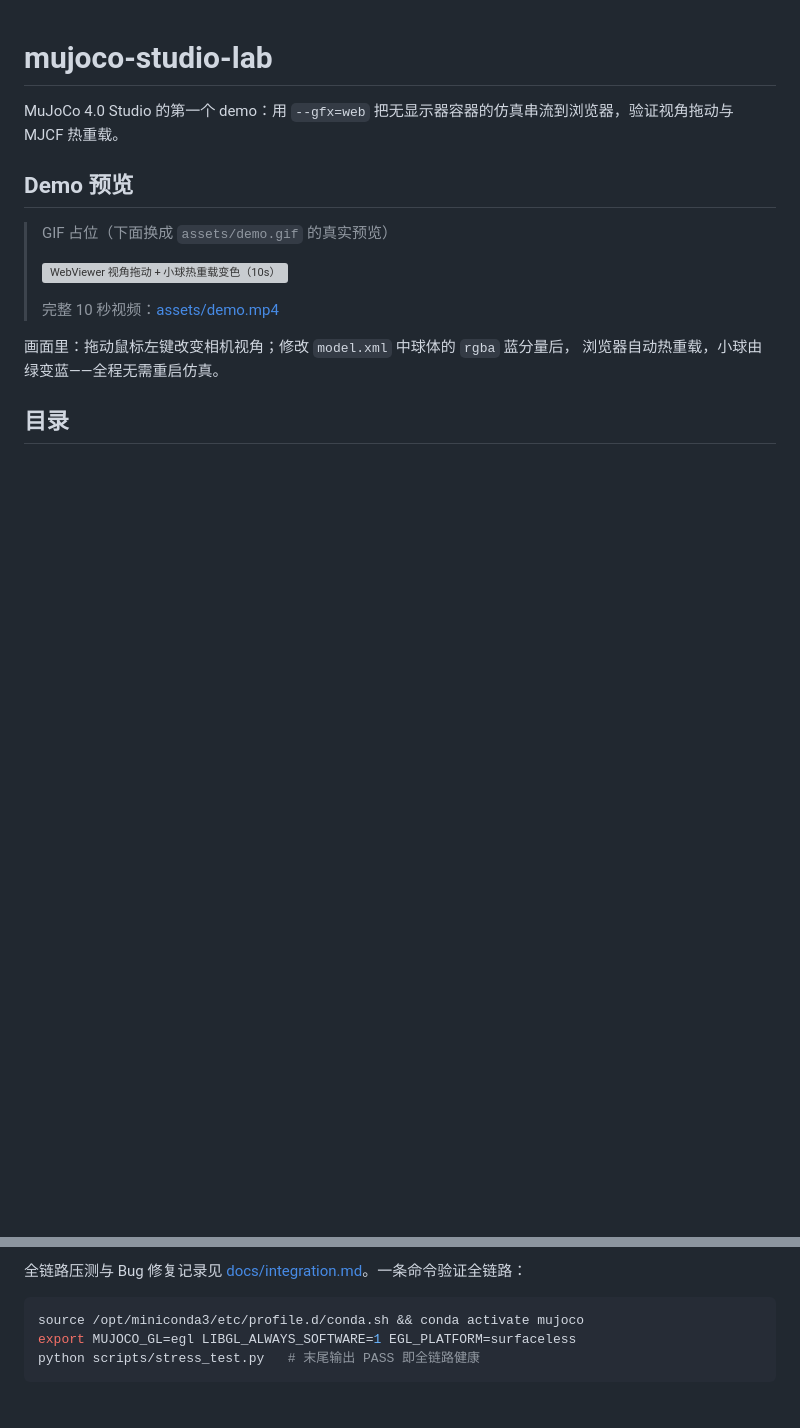
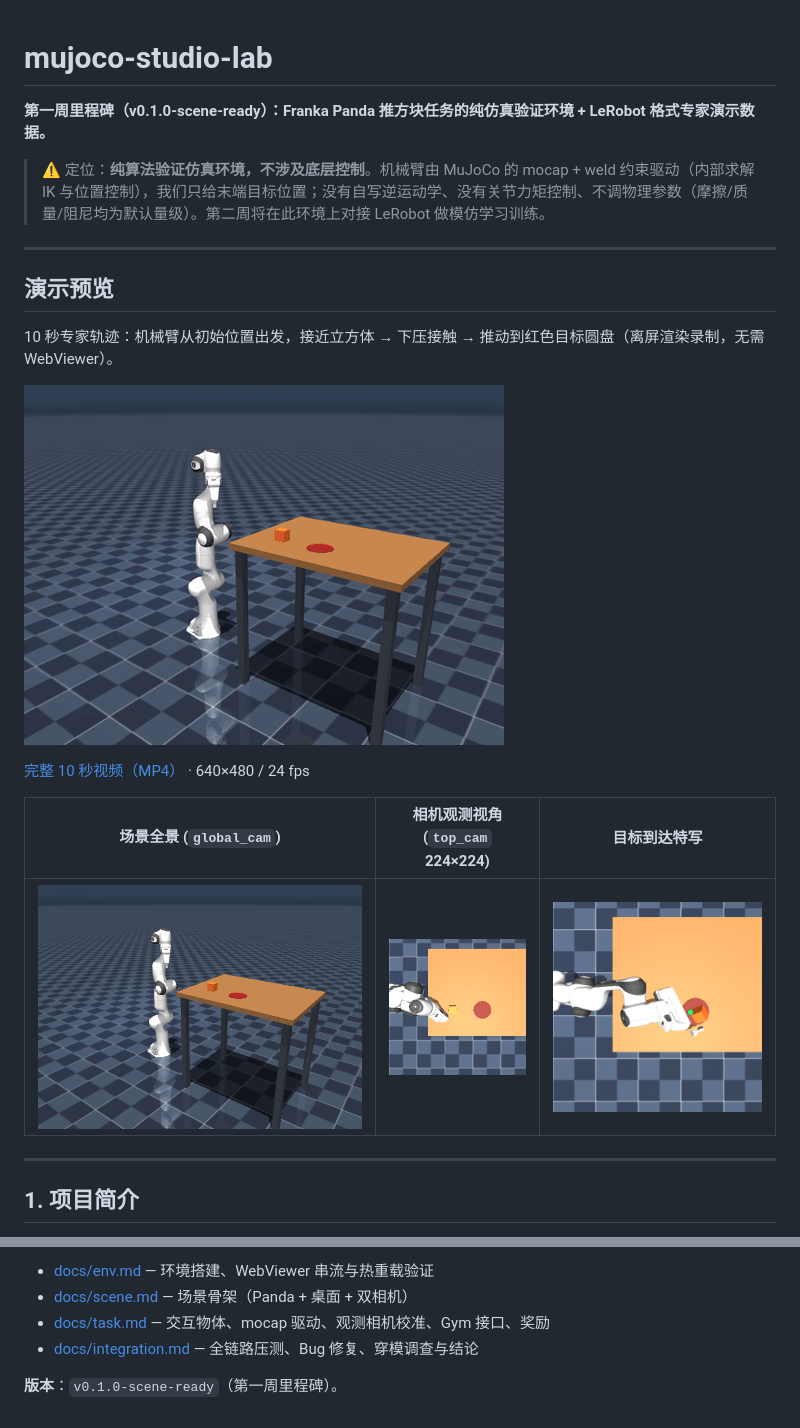
Before and after one commit to wzh0310/mujoco-studio-lab, a Markdown page: README.md, 2 parts joined by grey strips. Rendered like a GitHub page; pictures changed too: assets/camera_observation.png (added), assets/expert_push_demo.gif (added), assets/goal_reached.png (added); blank space fills up the shorter version; grey boxes are pictures that could not be loaded.

````diff
--- a/README.md
+++ b/README.md
@@ -1,16 +1,24 @@
 # mujoco-studio-lab
 
-MuJoCo 4.0 Studio 的第一个 demo：用 `--gfx=web` 把无显示器容器的仿真串流到浏览器，验证视角拖动与 MJCF 热重载。
+**第一周里程碑（v0.1.0-scene-ready）：Franka Panda 推方块任务的纯仿真验证环境 + LeRobot 格式专家演示数据。**
 
-## Demo 预览
+> ⚠️ 定位：**纯算法验证仿真环境，不涉及底层控制**。机械臂由 MuJoCo 的 mocap + weld 约束驱动（内部求解 IK 与位置控制），我们只给末端目标位置；没有自写逆运动学、没有关节力矩控制、不调物理参数（摩擦/质量/阻尼均为默认量级）。第二周将在此环境上对接 LeRobot 做模仿学习训练。
 
-> GIF 占位（下面换成 `assets/demo.gif` 的真实预览）
->
-> ![WebViewer 视角拖动 + 小球热重载变色（10s）](assets/demo.gif)
->
-> 完整 10 秒视频：[assets/demo.mp4](assets/demo.mp4)
+---
 
-画面里：拖动鼠标左键改变相机视角；修改 `model.xml` 中球体的 `rgba` 蓝分量后，
-浏览器自动热重载，小球由绿变蓝——全程无需重启仿真。
+## 演示预览
 
-## 目录
+10 秒专家轨迹：机械臂从初始位置出发，接近立方体 → 下压接触 → 推动到红色目标圆盘（离屏渲染录制，无需 WebViewer）。
+
+![专家推方块演示](assets/expert_push_demo.gif)
+
+[完整 10 秒视频（MP4）](assets/expert_push_demo.mp4) · 640×480 / 24 fps
+
+| 场景全景 (`global_cam`) | 相机观测视角 (`top_cam` 224×224) | 目标到达特写 |
+| :---: | :---: | :---: |
+| ![全景](assets/scene_overview.png) | ![观测](assets/camera_observation.png) | ![到达](assets/goal_reached.png) |
+
+---
+
+## 1. 项目简介
+
@@ -157,8 +254,7 @@ mujoco-studio-lab/
 
-全链路压测与 Bug 修复记录见 [docs/integration.md](docs/integration.md)。一条命令验证全链路：
+- [docs/env.md](docs/env.md) — 环境搭建、WebViewer 串流与热重载验证
+- [docs/scene.md](docs/scene.md) — 场景骨架（Panda + 桌面 + 双相机）
+- [docs/task.md](docs/task.md) — 交互物体、mocap 驱动、观测相机校准、Gym 接口、奖励
+- [docs/integration.md](docs/integration.md) — 全链路压测、Bug 修复、穿模调查与结论
 
-```bash
-source /opt/miniconda3/etc/profile.d/conda.sh && conda activate mujoco
-export MUJOCO_GL=egl LIBGL_ALWAYS_SOFTWARE=1 EGL_PLATFORM=surfaceless
-python scripts/stress_test.py   # 末尾输出 PASS 即全链路健康
-```
+**版本**：`v0.1.0-scene-ready`（第一周里程碑）。
````
Also changed, not shown: other parts of README.md (+223 -134 lines), 2 other files.
